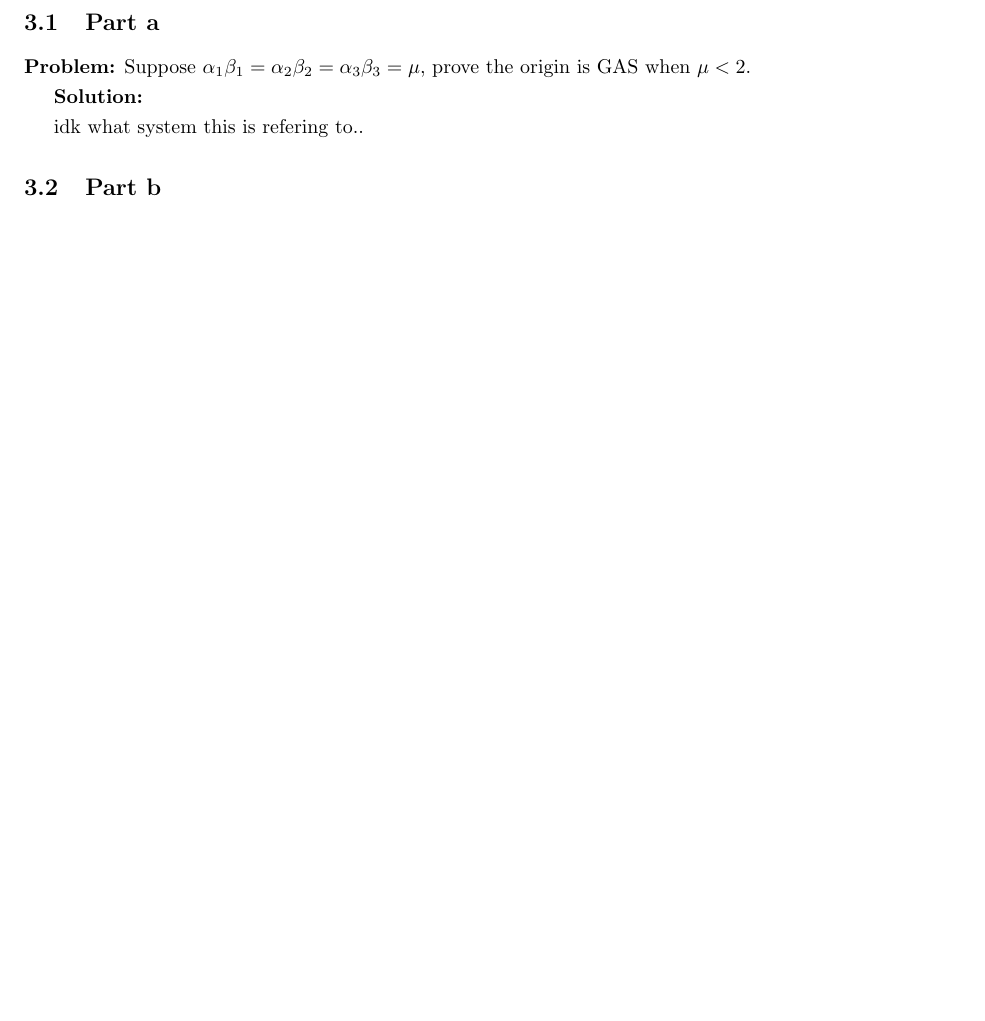
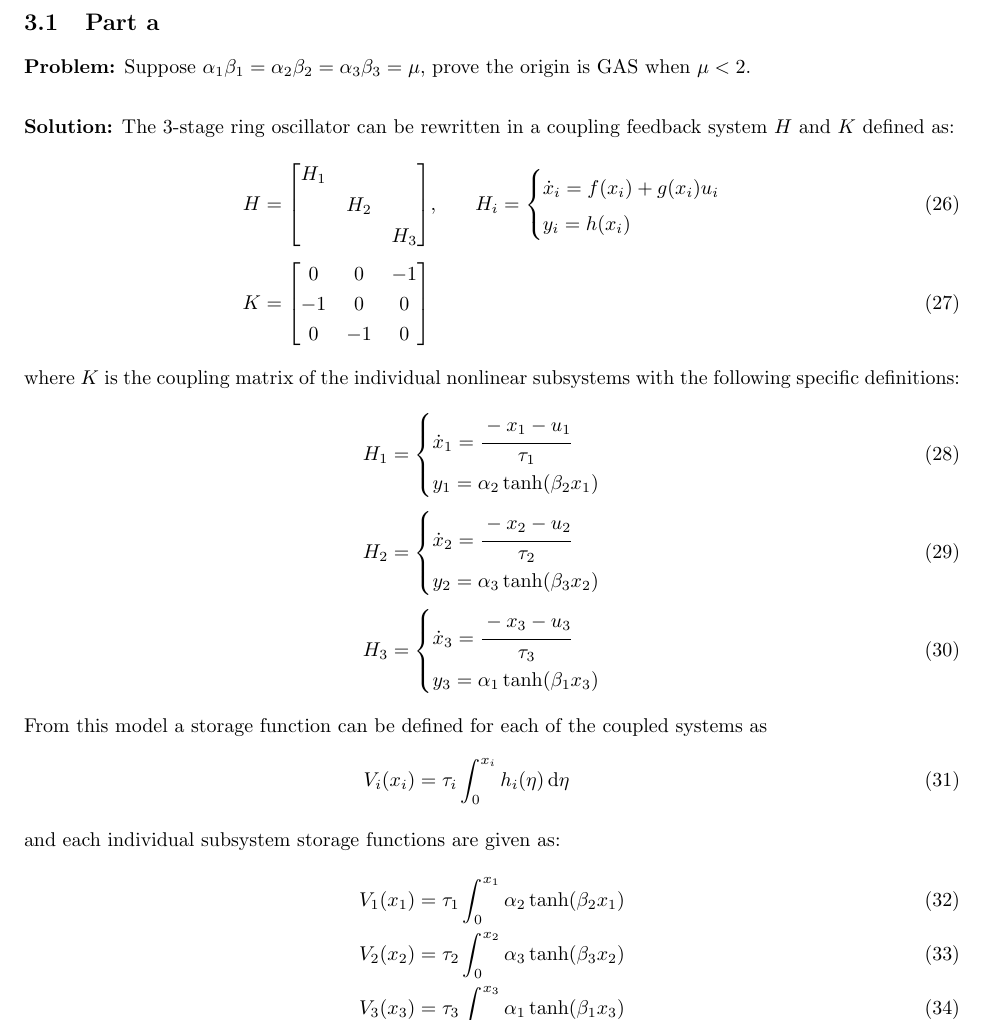
Before and after one commit to jonaswagner2826/MECH6313, a LaTeX problem sheet (Homework/HW6/MECH6313-HW6.tex): part of page 8 of 10 before the commit and part of page 8 of 11 after it, cut so that both start at the same text, the shorter picture padded with empty space. Compiled offline with pdfLaTeX.

Commit message:
HW6: Finished 2a,b (need to finish c).. and working on 3a now

```diff
--- a/Homework/HW6/MECH6313-HW6.tex
+++ b/Homework/HW6/MECH6313-HW6.tex
@@ -193,13 +193,45 @@ with $\tau_i, \alpha_i, \beta_i > 0$ and $x_i$ represents a voltage for $i = 1,2
 
 \subsection{Part a}
 \textbf{Problem:}
-Suppose $\alpha_1 \beta_1 = \alpha_2 \beta_2 = \alpha_3 \beta_3 = \mu$, prove the origin is GAS when $\mu < 2$.
+Suppose $\alpha_1 \beta_1 = \alpha_2 \beta_2 = \alpha_3 \beta_3 = \mu$, prove the origin is GAS when $\mu < 2$.\\
 
+\noindent
 \textbf{Solution:}
-
-
-idk what system this is refering to..
-
+The 3-stage ring oscillator can be rewritten in a coupling feedback system $H$ and $K$ defined as:
+\begin{align}
+	H &= \mqty[\dmat{H_1}{H_2}{H_3}], \hspace{0.25in}
+	H_i
+	=\begin{cases}
+		\dot{x}_i = f(x_i) + g(x_i) u_i\\
+		y_i = h(x_i)
+	\end{cases}\\
+	K &= \mqty[	 0 	& 0 &-1\\
+				-1 	& 0 & 0\\
+				0 	&-1 & 0]
+\end{align}
+where $K$ is the coupling matrix of the individual nonlinear subsystems with the following specific definitions:
+\begin{align}
+	H_1 &=\begin{cases}
+		\dot{x}_1 = \cfrac{-x_1 - u_1}{\tau_1}\\
+		y_1 = \alpha_2 \tanh(\beta_2 x_1)
+	\end{cases}\\
+	H_2 &=\begin{cases}
+		\dot{x}_2 = \cfrac{-x_2 - u_2}{\tau_2}\\
+		y_2 = \alpha_3 \tanh(\beta_3 x_2)
+	\end{cases}\\
+	H_3 &=\begin{cases}
+		\dot{x}_3 = \cfrac{-x_3 - u_3}{\tau_3}\\
+		y_3 = \alpha_1 \tanh(\beta_1 x_3)
+	\end{cases}
+\end{align}
+From this model a storage function can be defined for each of the coupled systems as
+\begin{align}
+	V_i(x_i) &= \tau_i \int_0^{x_i} h_i(\eta) \dd{\eta}\\
+	\intertext{and each individual subsystem storage functions are given as:}
+	V_1(x_1) &= \tau_1 \int_0^{x_1} \alpha_2 \tanh(\beta_2 x_1)\\
+	V_2(x_2) &= \tau_2 \int_0^{x_2} \alpha_3 \tanh(\beta_3 x_2)\\
+	V_3(x_3) &= \tau_3 \int_0^{x_3} \alpha_1 \tanh(\beta_1 x_3)
+\end{align}
 
 
 \subsection{Part b}
```
Also changed, not shown: Homework/HW6/MECH6313-HW6.pdf, 7 other files.
